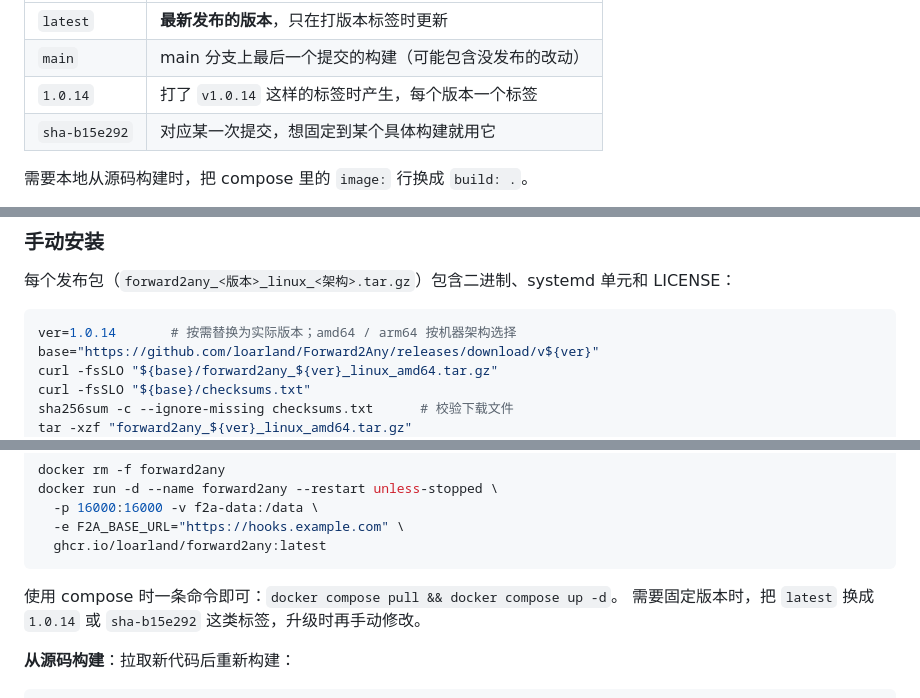
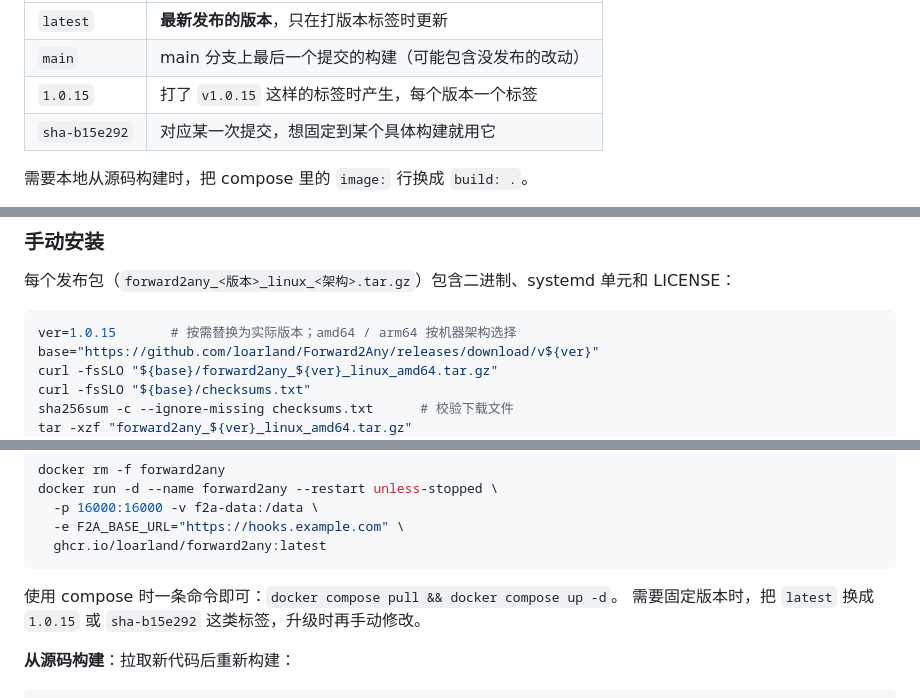
Before and after one commit to loarland/Forward2Any, a Markdown page: README.md, 3 parts joined by grey strips. GitHub-like rendering.

Commit message:
README 的版本示例与界面截图更新到 1.0.15
- 镜像标签表与手动安装示例里的 1.0.14 → 1.0.15。
- docs/screenshots/ 六张截图重生成：顶栏药丸上写着版本号，不重生成的话
  图里还是 v1.0.14。这次 UI 本身没动（登录页那处不影响这六张图），
  差异只在药丸上的版本号。

````diff
--- a/README.md
+++ b/README.md
@@ -169,7 +169,7 @@ docker run -d --name forward2any --restart unless-stopped \
 | --- | --- |
 | `latest` | **最新发布的版本**，只在打版本标签时更新 |
 | `main` | main 分支上最后一个提交的构建（可能包含没发布的改动） |
-| `1.0.14` | 打了 `v1.0.14` 这样的标签时产生，每个版本一个标签 |
+| `1.0.15` | 打了 `v1.0.15` 这样的标签时产生，每个版本一个标签 |
 | `sha-b15e292` | 对应某一次提交，想固定到某个具体构建就用它 |
 
 需要本地从源码构建时，把 compose 里的 `image:` 行换成 `build: .`。
@@ -254,7 +254,7 @@ F2A_ADMIN_PASSWORD="$(openssl rand -base64 18)" ./f2a
 每个发布包（`forward2any_<版本>_linux_<架构>.tar.gz`）包含二进制、systemd 单元和 LICENSE：
 
 ```bash
-ver=1.0.14       # 按需替换为实际版本；amd64 / arm64 按机器架构选择
+ver=1.0.15       # 按需替换为实际版本；amd64 / arm64 按机器架构选择
 base="https://github.com/loarland/Forward2Any/releases/download/v${ver}"
 curl -fsSLO "${base}/forward2any_${ver}_linux_amd64.tar.gz"
 curl -fsSLO "${base}/checksums.txt"
@@ -871,7 +871,7 @@ docker run -d --name forward2any --restart unless-stopped \
 ```
 
 使用 compose 时一条命令即可：`docker compose pull && docker compose up -d`。
-需要固定版本时，把 `latest` 换成 `1.0.14` 或 `sha-b15e292` 这类标签，升级时再手动修改。
+需要固定版本时，把 `latest` 换成 `1.0.15` 或 `sha-b15e292` 这类标签，升级时再手动修改。
 
 **从源码构建**：拉取新代码后重新构建：
 
````
Also changed, not shown: docs/screenshots/dashboard-dark.png, docs/screenshots/dashboard-light.png, docs/screenshots/deliveries-light.png, docs/screenshots/rules-light.png, docs/screenshots/sources-dark.png, docs/screenshots/sources-light.png.
